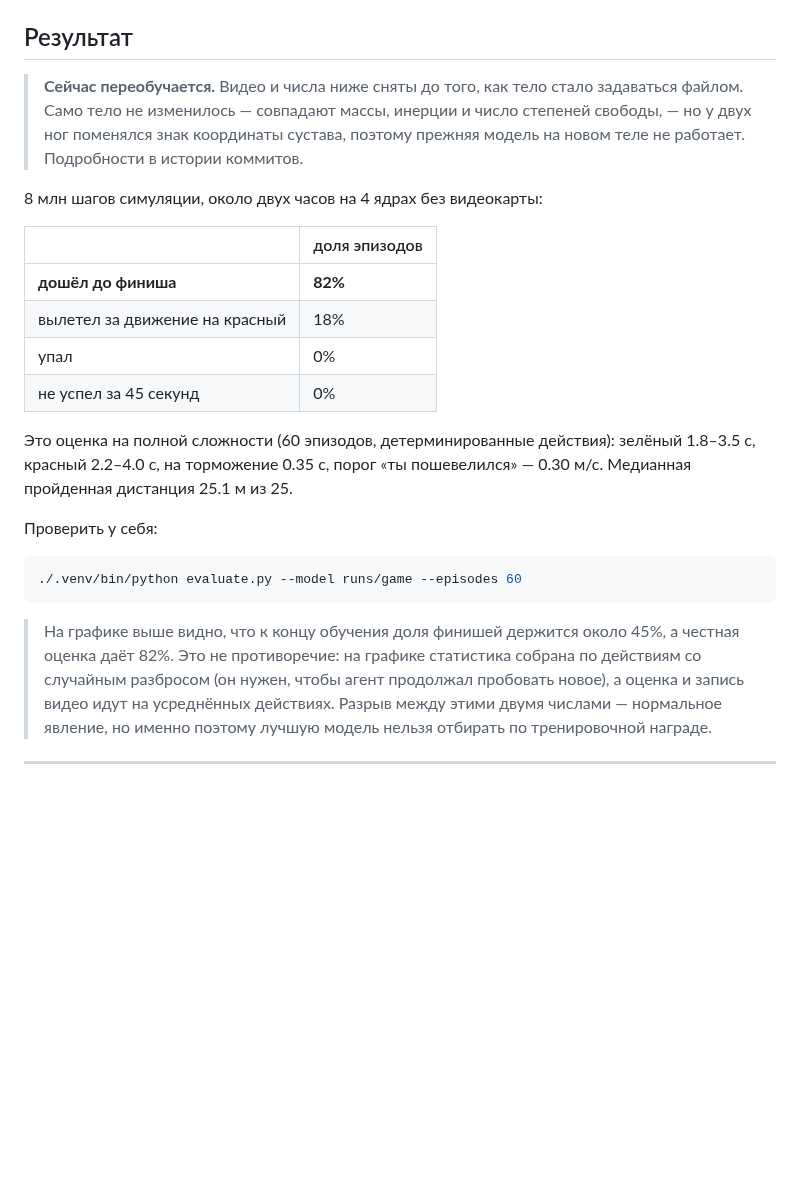
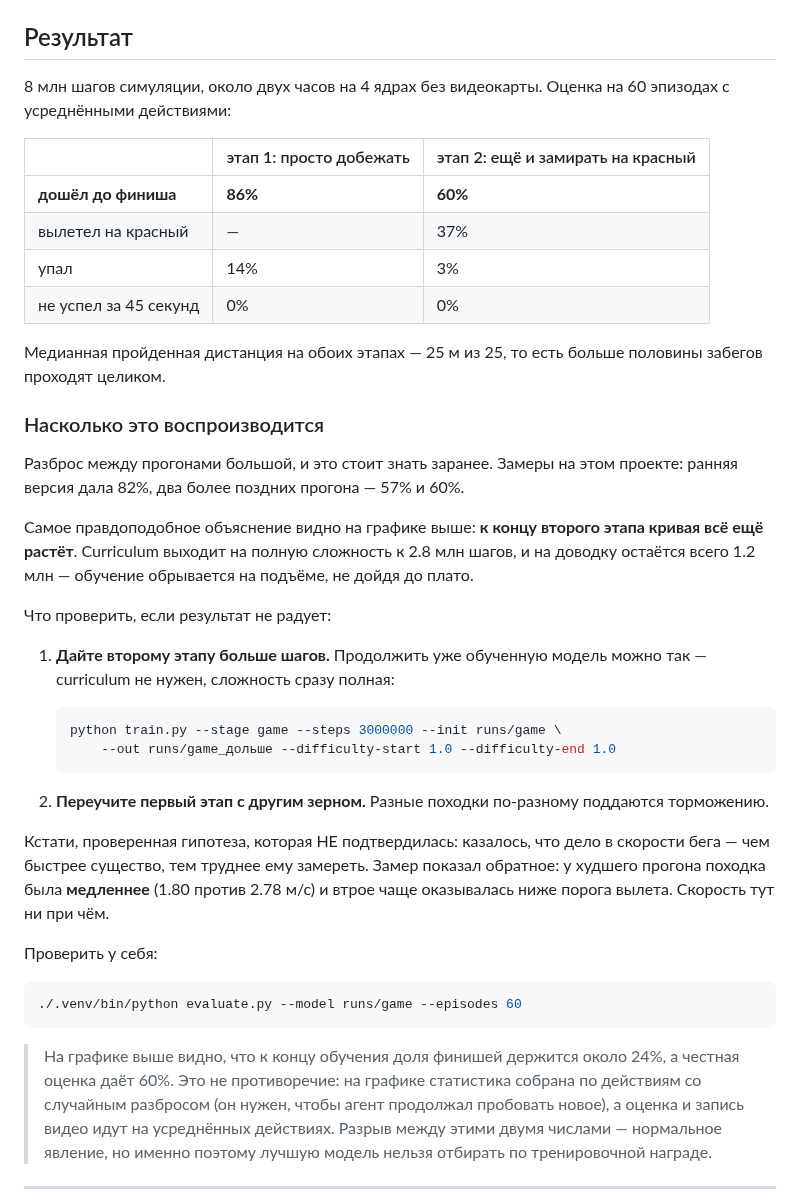
Before and after one commit to BahtukOnce/test_project, a Markdown page: red_light_green_light/README.md, the part around one of its changes. Drawn GitHub-style; blank space fills up the shorter version.

Commit message:
Переобучил демо на новом теле и переписал раздел результатов
Прежняя модель не работала на новом теле: у двух ног изменился знак
координаты сустава. Переобучил оба этапа заново.

Результат: этап 1 (просто добежать) — 86% финишей, этап 2 (ещё и
замирать на красный) — 60%. Прежняя версия давала 82%, поэтому
раздел результатов переписан честно, с разбросом между прогонами.

Наиболее правдоподобное объяснение разброса видно на графике: к концу
второго этапа кривая всё ещё растёт. Curriculum выходит на полную
сложность к 2.8 млн шагов, на доводку остаётся 1.2 млн, и обучение
обрывается на подъёме. В README добавлена команда, как продолжить
обучение уже готовой модели на полной сложности.

Проверенная и НЕ подтвердившаяся гипотеза тоже записана: казалось, что
дело в скорости бега, но замер показал обратное — у худшего прогона
походка медленнее (1.80 против 2.78 м/с) и втрое чаще бывает ниже
порога вылета.

Видео и графики пересняты на новой модели.

Co-Authored-By: Claude Opus 5 <noreply@anthropic.com>
Claude-Session: https://claude.ai/code/session_01Ab1zg4LwmrzzxeHqjAjVgH

````diff
--- a/red_light_green_light/README.md
+++ b/red_light_green_light/README.md
@@ -61,24 +61,48 @@ python evolve.py creatures/муравей.yaml --generations 60
 
 ## Результат
 
-> **Сейчас переобучается.** Видео и числа ниже сняты до того, как тело
-> стало задаваться файлом. Само тело не изменилось — совпадают массы,
-> инерции и число степеней свободы, — но у двух ног поменялся знак
-> координаты сустава, поэтому прежняя модель на новом теле не работает.
-> Подробности в истории коммитов.
+8 млн шагов симуляции, около двух часов на 4 ядрах без видеокарты.
+Оценка на 60 эпизодах с усреднёнными действиями:
 
-8 млн шагов симуляции, около двух часов на 4 ядрах без видеокарты:
+| | этап 1: просто добежать | этап 2: ещё и замирать на красный |
+|---|---|---|
+| **дошёл до финиша** | **86%** | **60%** |
+| вылетел на красный | — | 37% |
+| упал | 14% | 3% |
+| не успел за 45 секунд | 0% | 0% |
 
-| | доля эпизодов |
-|---|---|
-| **дошёл до финиша** | **82%** |
-| вылетел за движение на красный | 18% |
-| упал | 0% |
-| не успел за 45 секунд | 0% |
+Медианная пройденная дистанция на обоих этапах — 25 м из 25, то есть
+больше половины забегов проходят целиком.
 
-Это оценка на полной сложности (60 эпизодов, детерминированные действия):
-зелёный 1.8–3.5 с, красный 2.2–4.0 с, на торможение 0.35 с, порог
-«ты пошевелился» — 0.30 м/с. Медианная пройденная дистанция 25.1 м из 25.
+### Насколько это воспроизводится
+
+Разброс между прогонами большой, и это стоит знать заранее. Замеры на
+этом проекте: ранняя версия дала 82%, два более поздних прогона — 57% и
+60%.
+
+Самое правдоподобное объяснение видно на графике выше: **к концу второго
+этапа кривая всё ещё растёт**. Curriculum выходит на полную сложность к
+2.8 млн шагов, и на доводку остаётся всего 1.2 млн — обучение обрывается
+на подъёме, не дойдя до плато.
+
+Что проверить, если результат не радует:
+
+1. **Дайте второму этапу больше шагов.** Продолжить уже обученную модель
+   можно так — curriculum не нужен, сложность сразу полная:
+
+   ```bash
+   python train.py --stage game --steps 3000000 --init runs/game \
+       --out runs/game_дольше --difficulty-start 1.0 --difficulty-end 1.0
+   ```
+
+2. **Переучите первый этап с другим зерном.** Разные походки по-разному
+   поддаются торможению.
+
+Кстати, проверенная гипотеза, которая НЕ подтвердилась: казалось, что
+дело в скорости бега — чем быстрее существо, тем труднее ему замереть.
+Замер показал обратное: у худшего прогона походка была **медленнее**
+(1.80 против 2.78 м/с) и втрое чаще оказывалась ниже порога вылета.
+Скорость тут ни при чём.
 
 Проверить у себя:
 
@@ -87,7 +111,7 @@ python evolve.py creatures/муравей.yaml --generations 60
 ```
 
 > На графике выше видно, что к концу обучения доля финишей держится
-> около 45%, а честная оценка даёт 82%. Это не противоречие: на графике
+> около 24%, а честная оценка даёт 60%. Это не противоречие: на графике
 > статистика собрана по действиям со случайным разбросом (он нужен, чтобы
 > агент продолжал пробовать новое), а оценка и запись видео идут на
 > усреднённых действиях. Разрыв между этими двумя числами — нормальное
````
Also changed, not shown: other parts of red_light_green_light/README.md (+2 -2 lines), red_light_green_light/media/progress.png, 1 other file.
